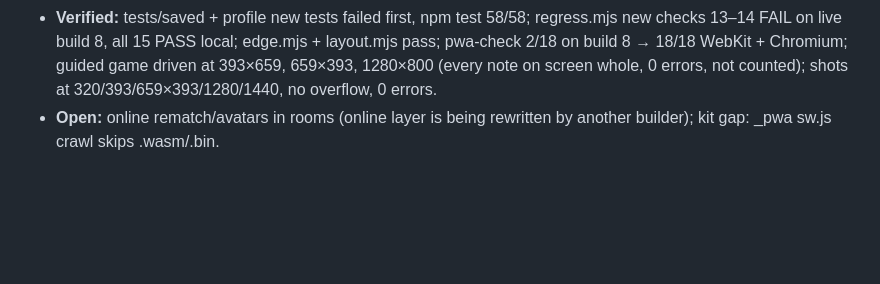
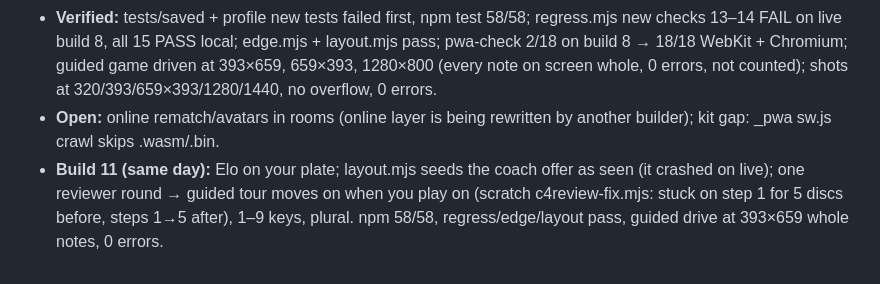
Before and after one commit to TimothyHadfield/connect-four, a Markdown page: chat.md, the part around the change. Drawn GitHub-style; blank space fills up the shorter version.

```diff
--- a/chat.md
+++ b/chat.md
@@ -51,3 +51,4 @@
 - **Built:** chips off by default (+ one-time switch-off of the old saved default), quit = loss with warning, phone My stats button with caption, guided first game + rules sheet (_coach 1.0.0, js/tutorial.js), home-screen/offline (_pwa 1.2.0) with the solver/book kept offline. No AI change (predictability + ladder measured fine).
 - **Verified:** tests/saved + profile new tests failed first, npm test 58/58; regress.mjs new checks 13–14 FAIL on live build 8, all 15 PASS local; edge.mjs + layout.mjs pass; pwa-check 2/18 on build 8 → 18/18 WebKit + Chromium; guided game driven at 393×659, 659×393, 1280×800 (every note on screen whole, 0 errors, not counted); shots at 320/393/659×393/1280/1440, no overflow, 0 errors.
 - **Open:** online rematch/avatars in rooms (online layer is being rewritten by another builder); kit gap: _pwa sw.js crawl skips .wasm/.bin.
+- **Build 11 (same day):** Elo on your plate; layout.mjs seeds the coach offer as seen (it crashed on live); one reviewer round → guided tour moves on when you play on (scratch c4review-fix.mjs: stuck on step 1 for 5 discs before, steps 1→5 after), 1–9 keys, plural. npm 58/58, regress/edge/layout pass, guided drive at 393×659 whole notes, 0 errors.
```
Also changed, not shown: progress.md (+2 -2 lines).
